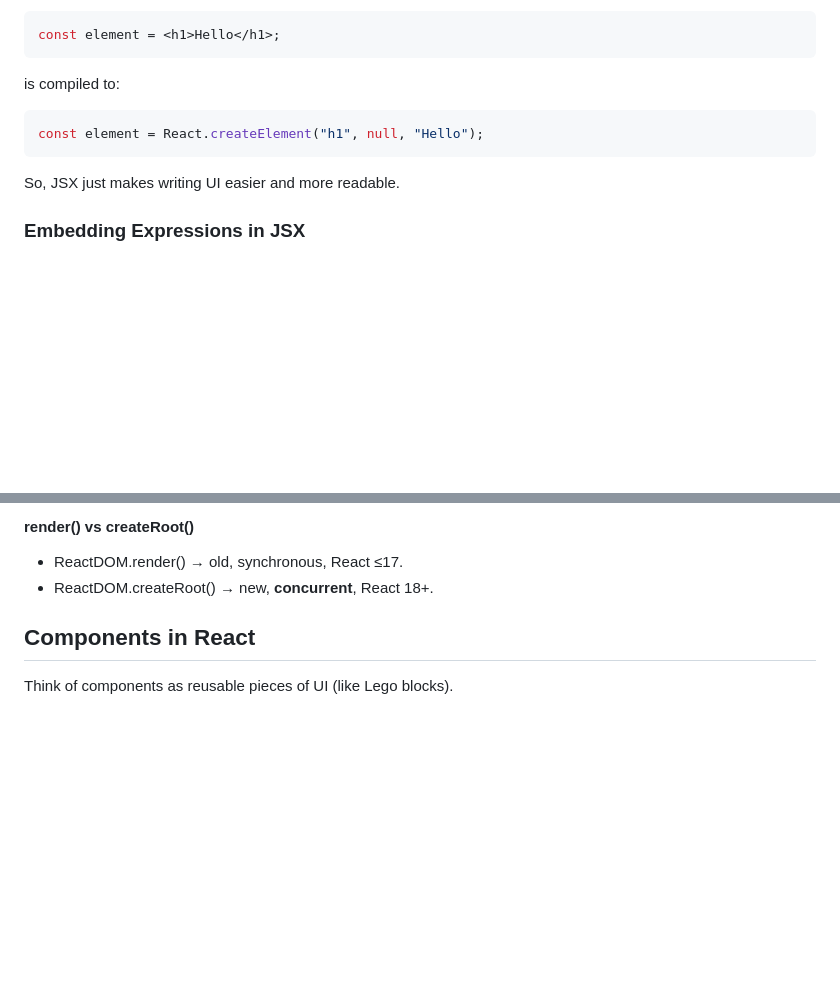
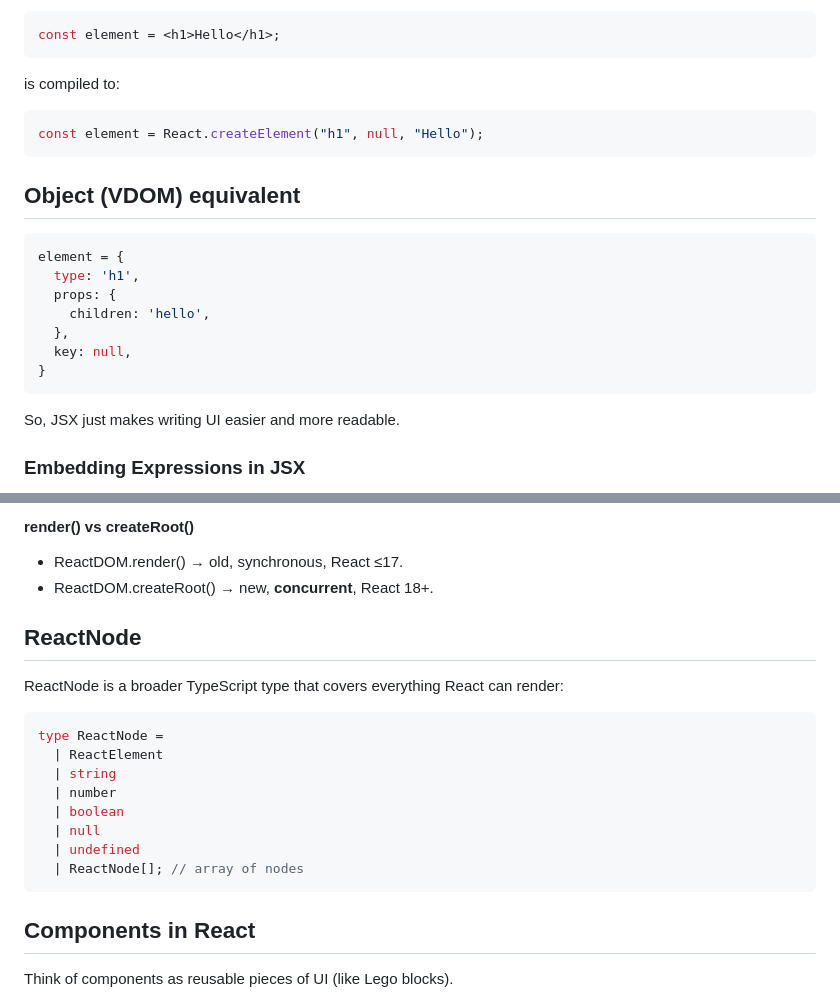
Before and after one commit to MArhamAA1422/b6-learning, a Markdown page: react/basics.md, 2 parts joined by grey strips. GitHub-like rendering; blank space fills up the shorter version.

````diff
--- a/react/basics.md
+++ b/react/basics.md
@@ -73,6 +73,17 @@ is compiled to:
 const element = React.createElement("h1", null, "Hello");
 ```
 
+## Object (VDOM) equivalent
+```js
+element = {
+  type: 'h1',
+  props: {
+    children: 'hello',
+  },
+  key: null,
+}
+```
+
 So, JSX just makes writing UI easier and more readable.
 
 ### Embedding Expressions in JSX
@@ -132,6 +143,20 @@ root.render(element);
 #### render() vs createRoot()
 - ReactDOM.render() → old, synchronous, React ≤17.
 - ReactDOM.createRoot() → new, **concurrent**, React 18+.
+
+## ReactNode
+ReactNode is a broader TypeScript type that covers everything React can render:
+
+```js
+type ReactNode =
+  | ReactElement
+  | string
+  | number
+  | boolean
+  | null
+  | undefined
+  | ReactNode[]; // array of nodes
+```
 
 ## Components in React
 Think of components as reusable pieces of UI (like Lego blocks).
````
Also changed, not shown: react/lws.md (+1 -0 lines), react/react.dev.md (+39 -0 lines).
